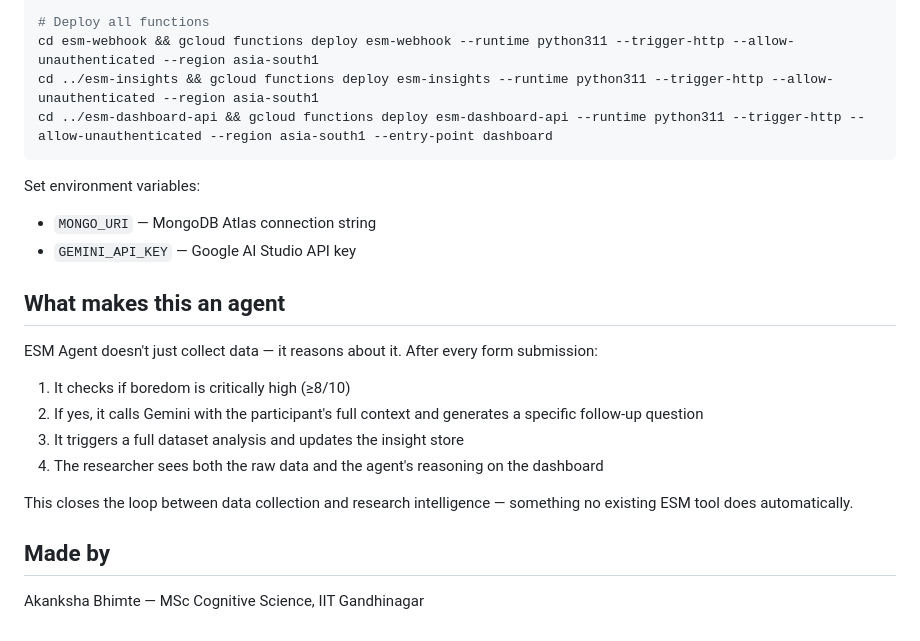
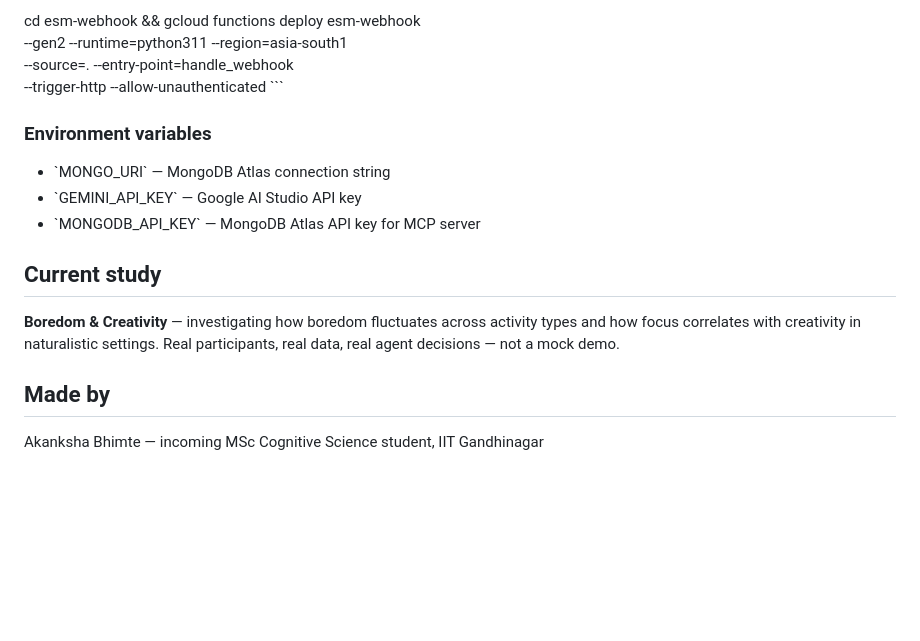
Before and after one commit to akanksha-2002/esm-agent, a Markdown page: README.md, the part around one of its changes. Rendered like a GitHub page; blank space fills up the shorter version.

````diff
--- a/README.md
+++ b/README.md
@@ -47,27 +71,22 @@ Traditional ESM studies require researchers to manually send prompts, chase part
 git clone https://github.com/akanksha-2002/esm-agent.git
 cd esm-agent
 
-# Deploy all functions
-cd esm-webhook && gcloud functions deploy esm-webhook --runtime python311 --trigger-http --allow-unauthenticated --region asia-south1
-cd ../esm-insights && gcloud functions deploy esm-insights --runtime python311 --trigger-http --allow-unauthenticated --region asia-south1
-cd ../esm-dashboard-api && gcloud functions deploy esm-dashboard-api --runtime python311 --trigger-http --allow-unauthenticated --region asia-south1 --entry-point dashboard
-```
+cd esm-webhook && gcloud functions deploy esm-webhook \
+  --gen2 --runtime=python311 --region=asia-south1 \
+  --source=. --entry-point=handle_webhook \
+  --trigger-http --allow-unauthenticated
+\`\`\`
 
-Set environment variables:
-- `MONGO_URI` — MongoDB Atlas connection string
-- `GEMINI_API_KEY` — Google AI Studio API key
+### Environment variables
 
-## What makes this an agent
+- \`MONGO_URI\` — MongoDB Atlas connection string
+- \`GEMINI_API_KEY\` — Google AI Studio API key
+- \`MONGODB_API_KEY\` — MongoDB Atlas API key for MCP server
 
-ESM Agent doesn't just collect data — it reasons about it. After every form submission:
+## Current study
 
-1. It checks if boredom is critically high (≥8/10)
-2. If yes, it calls Gemini with the participant's full context and generates a specific follow-up question
-3. It triggers a full dataset analysis and updates the insight store
-4. The researcher sees both the raw data and the agent's reasoning on the dashboard
-
-This closes the loop between data collection and research intelligence — something no existing ESM tool does automatically.
+**Boredom & Creativity** — investigating how boredom fluctuates across activity types and how focus correlates with creativity in naturalistic settings. Real participants, real data, real agent decisions — not a mock demo.
 
 ## Made by
 
-Akanksha Bhimte — MSc Cognitive Science, IIT Gandhinagar
+Akanksha Bhimte — incoming MSc Cognitive Science student, IIT Gandhinagar
````
Also changed, not shown: other parts of README.md (+47 -23 lines).
